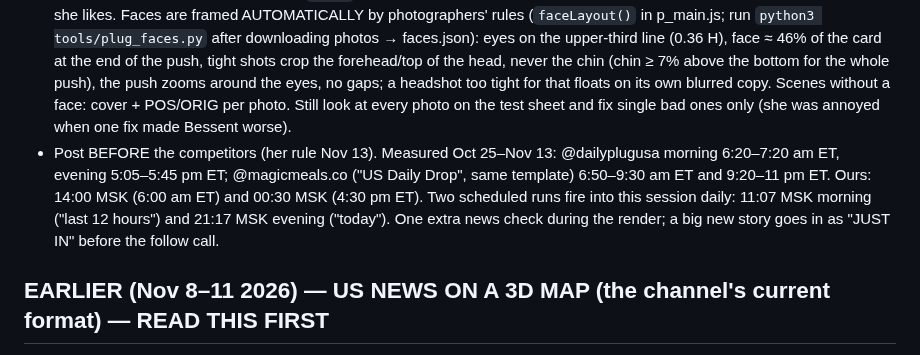
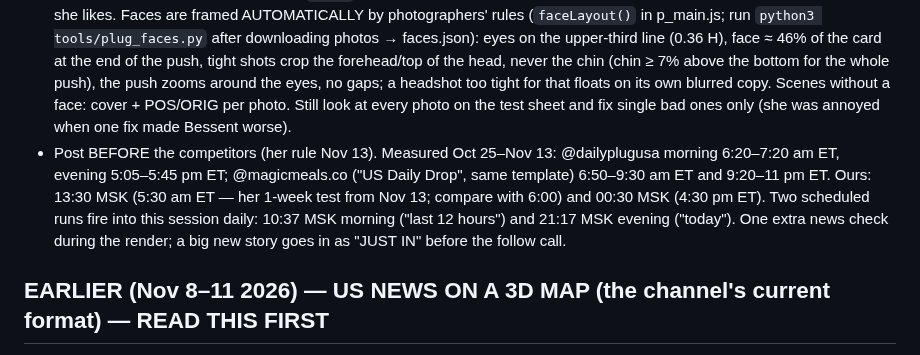
Before and after one commit to nsumn/Nastya, a Markdown page: earthstop/HANDOFF.md, the part around the change. Rendered like a GitHub page.

Commit message:
Handoff: morning edition at 5:30 am ET (1-week test)
Co-Authored-By: Claude Opus 5.5 <noreply@anthropic.com>
Claude-Session: https://claude.ai/code/session_01YBsr8dmvpwpUMWsX41Cgdv

```diff
--- a/earthstop/HANDOFF.md
+++ b/earthstop/HANDOFF.md
@@ -15,7 +15,7 @@ Branch: `claude/what-if-video-ideas-nmv78w` (repo `nsumn/Nastya`) — the CURREN
 - Soft words on screen (CLAUDE.md §2). Post 6–7 am ET = 14–15 MSK (winter).
 - VOICE (Nov 13): female "Sarah" (`VOICE=sarah SPEED=1.05`, stability 0.6, style 0.05 — calm, serious; now the default in news_make.sh). Drew sounded too upbeat for tragedies. 1-week test: compare avg watch time / completion with the Drew editions; if worse, go back to a serious male voice (Brian or Eric, samples in the Nov 13 chat).
 - Her notes Nov 13 (apply every edition): intro = D (mosaic of today's photos). NO question at the end — the last VO sentence is a follow call, e.g. "Follow to stay up to date." (`T_CTA` = last sentence, on-screen #cta "Follow to stay up to date 🔔"). The end recap lasts ~2 s and has PICTURES (`RECAP` list: photo + one line, 5 rows). Photos: full-width card with the Ken Burns push she likes. Faces are framed AUTOMATICALLY by photographers' rules (`faceLayout()` in p_main.js; run `python3 tools/plug_faces.py` after downloading photos → faces.json): eyes on the upper-third line (0.36 H), face ≈ 46% of the card at the end of the push, tight shots crop the forehead/top of the head, never the chin (chin ≥ 7% above the bottom for the whole push), the push zooms around the eyes, no gaps; a headshot too tight for that floats on its own blurred copy. Scenes without a face: cover + POS/ORIG per photo. Still look at every photo on the test sheet and fix single bad ones only (she was annoyed when one fix made Bessent worse).
-- Post BEFORE the competitors (her rule Nov 13). Measured Oct 25–Nov 13: @dailyplugusa morning 6:20–7:20 am ET, evening 5:05–5:45 pm ET; @magicmeals.co ("US Daily Drop", same template) 6:50–9:30 am ET and 9:20–11 pm ET. Ours: 14:00 MSK (6:00 am ET) and 00:30 MSK (4:30 pm ET). Two scheduled runs fire into this session daily: 11:07 MSK morning ("last 12 hours") and 21:17 MSK evening ("today"). One extra news check during the render; a big new story goes in as "JUST IN" before the follow call.
+- Post BEFORE the competitors (her rule Nov 13). Measured Oct 25–Nov 13: @dailyplugusa morning 6:20–7:20 am ET, evening 5:05–5:45 pm ET; @magicmeals.co ("US Daily Drop", same template) 6:50–9:30 am ET and 9:20–11 pm ET. Ours: 13:30 MSK (5:30 am ET — her 1-week test from Nov 13; compare with 6:00) and 00:30 MSK (4:30 pm ET). Two scheduled runs fire into this session daily: 10:37 MSK morning ("last 12 hours") and 21:17 MSK evening ("today"). One extra news check during the render; a big new story goes in as "JUST IN" before the follow call.
 
 ## EARLIER (Nov 8–11 2026) — US NEWS ON A 3D MAP (the channel's current format) — READ THIS FIRST
 **Why:** her audience drifted to Indonesia/Europe; she switched the account to US politics/geography/news so US viewers (higher RPM) come. Real photos of politicians are allowed (CLAUDE.md §2). Inspiration accounts: @geolyth__ (daily "Last 24 Hours In U.S. & Geopolitics", 2–3 min), @dollarindex, @cruzastudillo, @didyouknow.geo, @quarterchart, @worldhistorynetwork. Same genre, OUR OWN look — never copy theirs.
```
